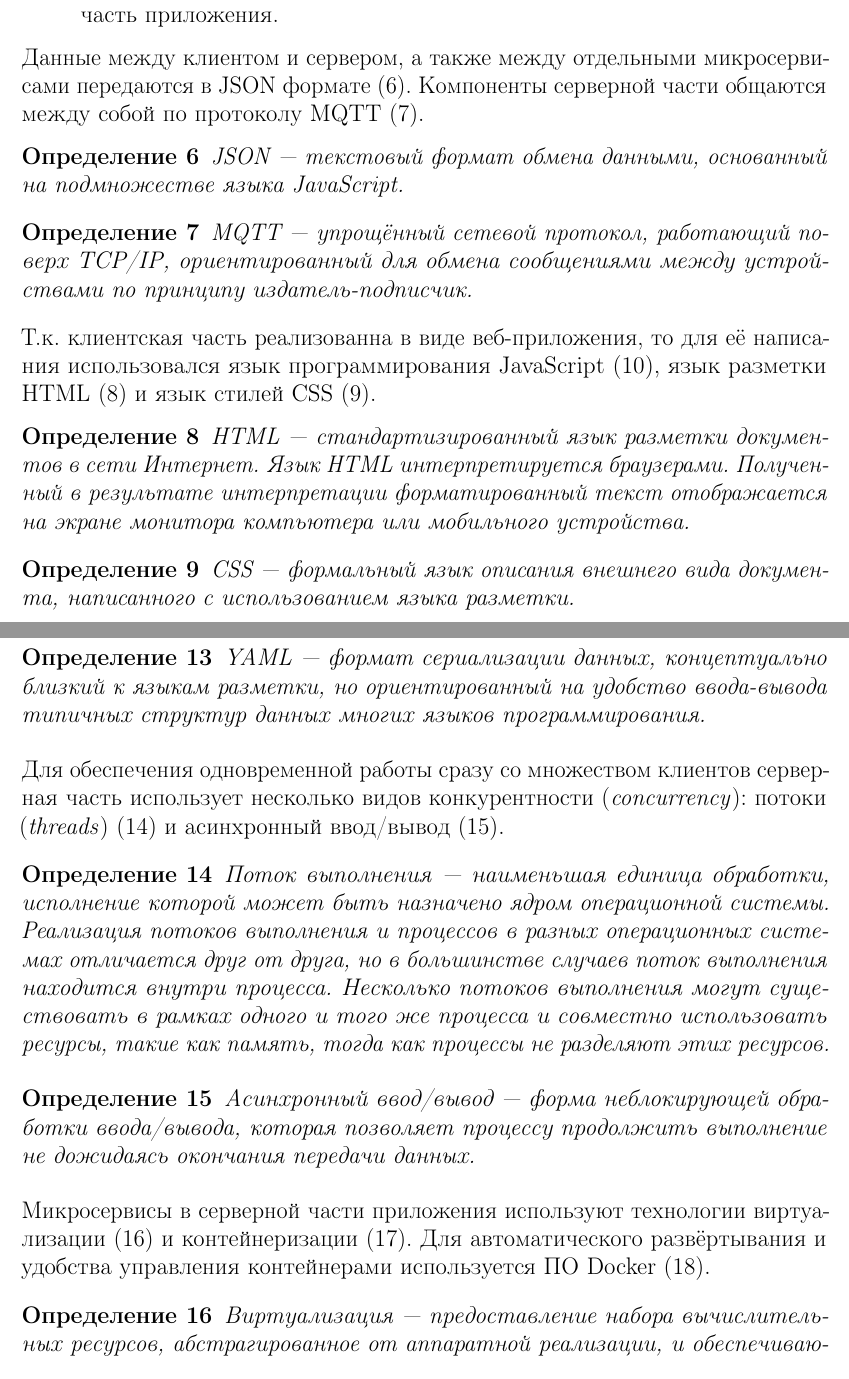
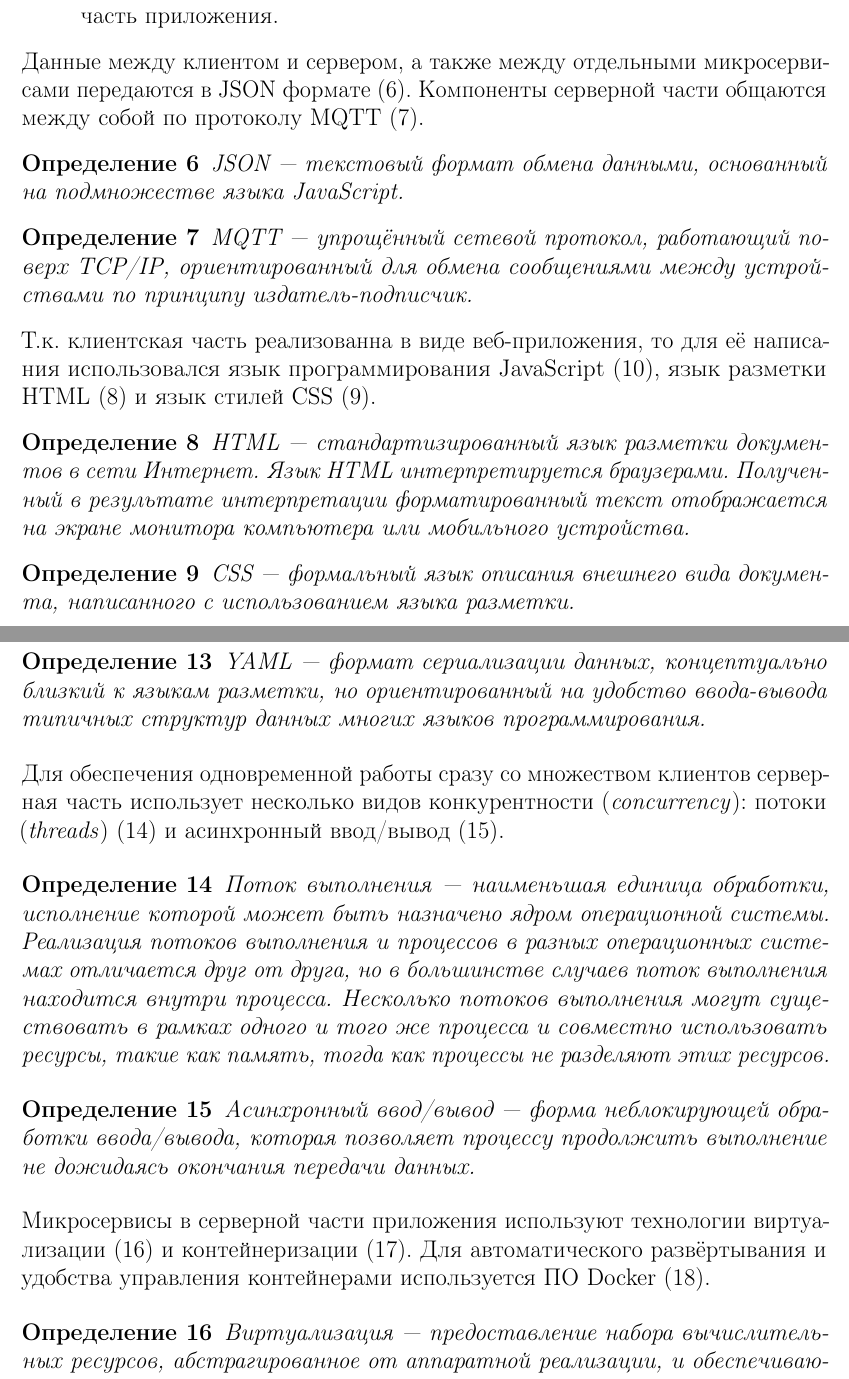
Before and after one commit to ijustbsd/diplom-se-2019, a LaTeX thesis (diplom.tex, which reads main.tex): two parts of pages 4 and 5 of 8, joined at a grey line, cut so that both start at the same text. Compiled offline with pdfLaTeX.

Commit message:
Рефакторинг отступов

```diff
--- a/main.tex
+++ b/main.tex
@@ -46,16 +54,20 @@
     \item Т.к. все вычисления и логика работы выполняются на сервере, то снижаются требования к устройствам, на которых
     запущена клиентская часть приложения.
 \end{enumerate}
-Данные между клиентом и сервером, а также между отдельными микросервисами передаются в JSON формате (\ref{d6}). Компоненты
-серверной части общаются между собой по протоколу MQTT (\ref{d7}).
+
+\noindent Данные между клиентом и сервером, а также между отдельными микросервисами передаются в JSON формате (\ref{d6}).
+Компоненты серверной части общаются между собой по протоколу MQTT (\ref{d7}).
+
 \begin{definition}
     \label{d6}
     JSON — текстовый формат обмена данными, основанный на подмножестве языка JavaScript.
 \end{definition}
+
 \begin{definition}
     \label{d7}
     MQTT — упрощённый сетевой протокол, работающий поверх TCP/IP, ориентированный для обмена сообщениями между устройствами
     по принципу издатель-подписчик.
 \end{definition}
-Т.к. клиентская часть реализованна в виде веб-приложения, то для её написания использовался язык программирования
+
+\noindent Т.к. клиентская часть реализованна в виде веб-приложения, то для её написания использовался язык программирования
 JavaScript (\ref{d10}), язык разметки HTML (\ref{d8}) и язык стилей CSS (\ref{d9}).
@@ -90,13 +108,16 @@ JavaScript (\ref{d10}), язык разметки HTML (\ref{d8}) и язык с
     разработчик волен создать разметку в соответствии с потребностями к конкретной области, будучи ограниченным лишь
     синтаксическими правилами языка.
 \end{definition}
+
 \begin{definition}
     \label{d13}
     YAML — формат сериализации данных, концептуально близкий к языкам разметки, но ориентированный на удобство
     ввода-вывода типичных структур данных многих языков программирования.
 \end{definition}
-Для обеспечения одновременной работы сразу со множеством клиентов серверная часть использует несколько видов конкурентности
-(\textit{concurrency}): потоки (\textit{threads}) (\ref{d14}) и асинхронный ввод/вывод (\ref{d15}).
+
+\noindent Для обеспечения одновременной работы сразу со множеством клиентов серверная часть использует несколько видов
+конкурентности (\textit{concurrency}): потоки (\textit{threads}) (\ref{d14}) и асинхронный ввод/вывод (\ref{d15}).
+
 \begin{definition}
     \label{d14}
     Поток выполнения — наименьшая единица обработки, исполнение которой может быть назначено ядром операционной системы.
@@ -104,25 +125,31 @@ JavaScript (\ref{d10}), язык разметки HTML (\ref{d8}) и язык с
     случаев поток выполнения находится внутри процесса. Несколько потоков выполнения могут существовать в рамках одного
     и того же процесса и совместно использовать ресурсы, такие как память, тогда как процессы не разделяют этих ресурсов.
 \end{definition}
+
 \begin{definition}
     \label{d15}
     Асинхронный ввод/вывод — форма неблокирующей обработки ввода/вывода, которая позволяет процессу
     продолжить выполнение не дожидаясь окончания передачи данных.
 \end{definition}
-Микросервисы в серверной части приложения используют технологии виртуализации (\ref{d16}) и контейнеризации (\ref{d17}).
-Для автоматического развёртывания и удобства управления контейнерами используется ПО Docker (\ref{d18}).
+
+\noindent Микросервисы в серверной части приложения используют технологии виртуализации (\ref{d16}) и
+контейнеризации (\ref{d17}). Для автоматического развёртывания и удобства управления контейнерами используется
+ПО Docker (\ref{d18}).
+
 \begin{definition}
     \label{d16}
     Виртуализация — предоставление набора вычислительных ресурсов, абстрагированное от аппаратной реализации,
     и обеспечивающее при этом логическую изоляцию друг от друга вычислительных процессов, выполняемых на одном
     физическом ресурсе.
 \end{definition}
+
 \begin{definition}
     \label{d17}
     Контейнеризация — метод виртуализации, при котором ядро операционной системы поддерживает несколько изолированных
     экземпляров пространства пользователя вместо одного. Эти экземпляры (обычно называемые контейнерами) с точки зрения
     пользователя полностью идентичны отдельному экземпляру операционной системы.
 \end{definition}
+
 \begin{definition}
     \label{d18}
     Docker — программное обеспечение для автоматизации развёртывания и управления приложениями в средах с
```
Also changed, not shown: main.tex (26 more changed lines).
